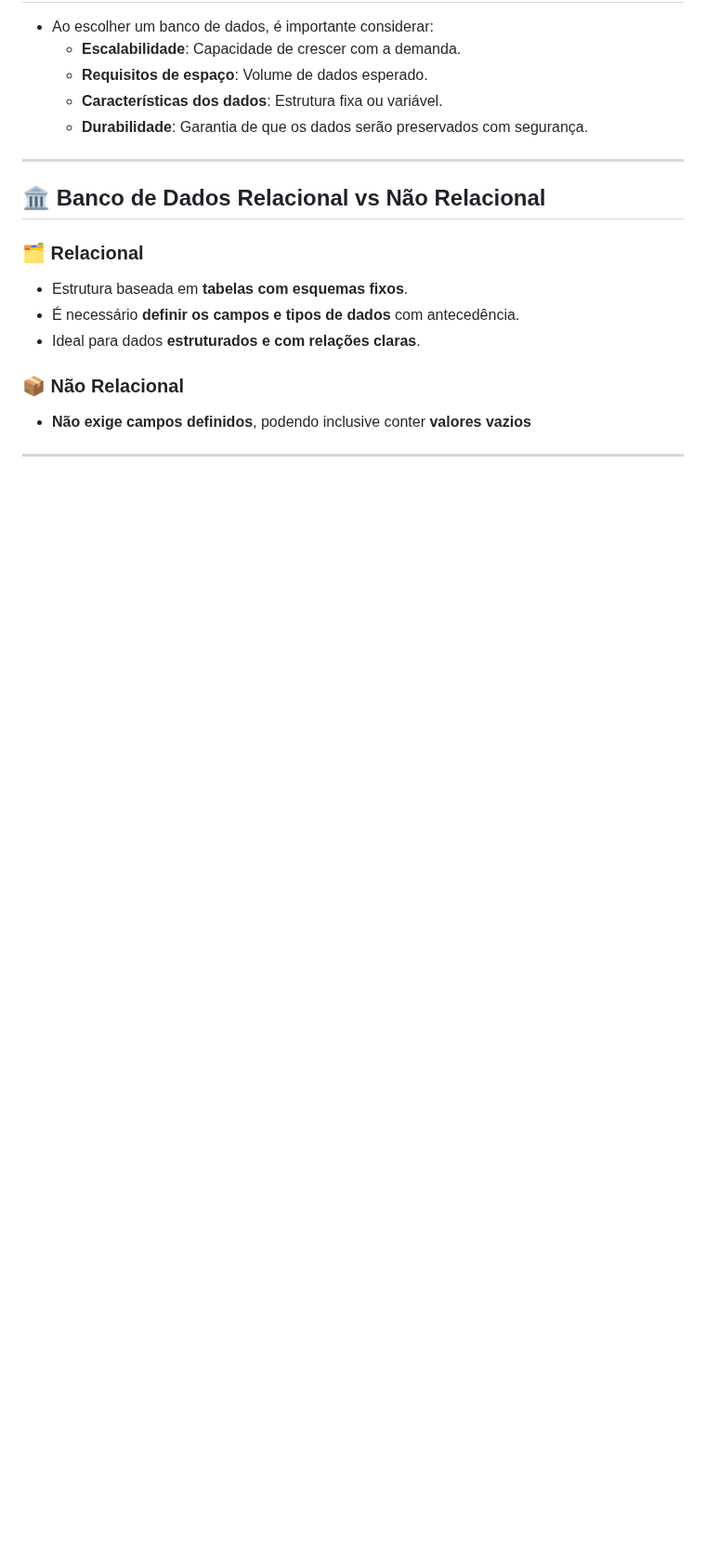
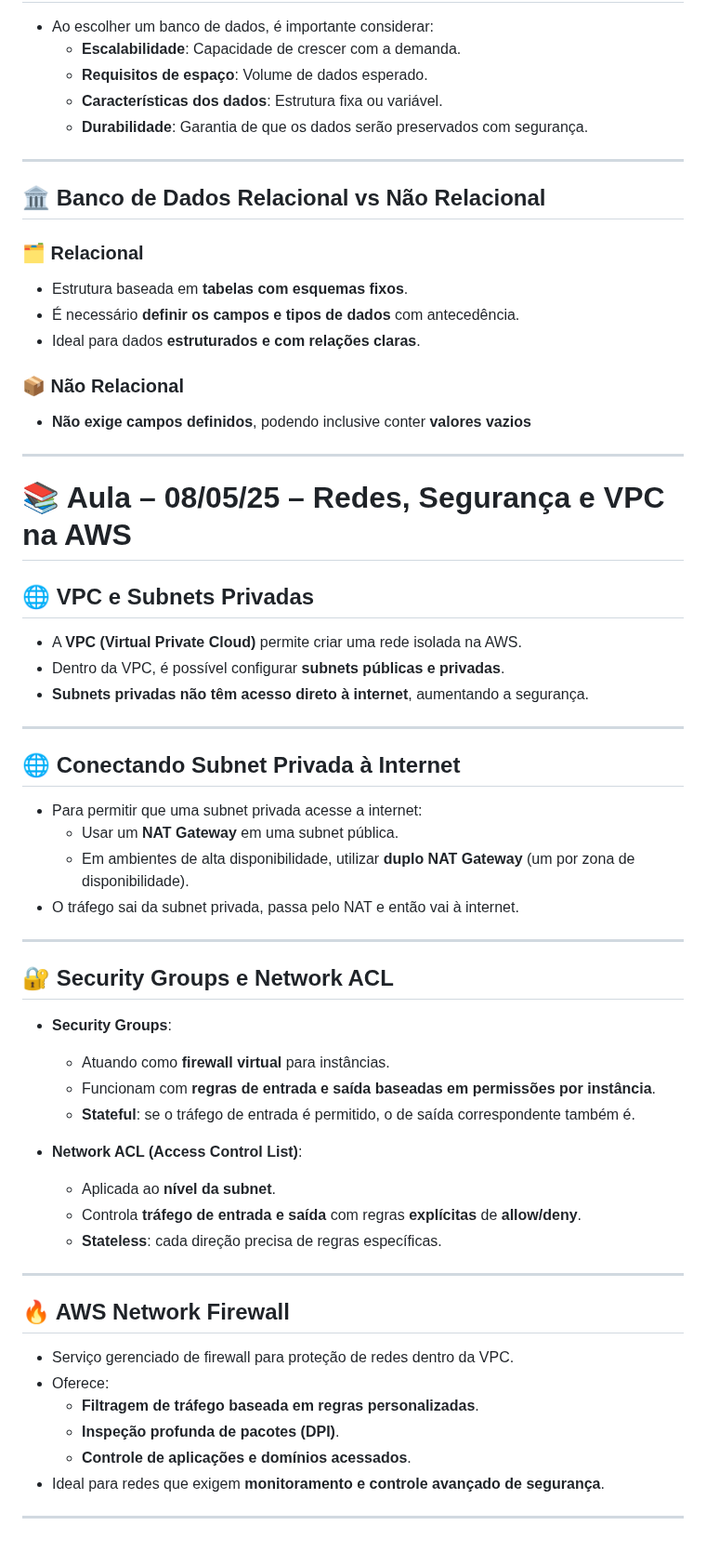
Before and after one commit to Luccaskawan/das2-2025, a Markdown page: README.md, the part around the change. Shown at 93% size. Drawn GitHub-style; blank space fills up the shorter version.

```diff
--- a/README.md
+++ b/README.md
@@ -275,3 +275,43 @@
 - **Não exige campos definidos**, podendo inclusive conter **valores vazios**
 
 ---
+
+# 📚 Aula – 08/05/25 – Redes, Segurança e VPC na AWS
+
+## 🌐 VPC e Subnets Privadas
+- A **VPC (Virtual Private Cloud)** permite criar uma rede isolada na AWS.
+- Dentro da VPC, é possível configurar **subnets públicas e privadas**.
+- **Subnets privadas** **não têm acesso direto à internet**, aumentando a segurança.
+
+---
+
+## 🌐 Conectando Subnet Privada à Internet
+- Para permitir que uma subnet privada acesse a internet:
+  - Usar um **NAT Gateway** em uma subnet pública.
+  - Em ambientes de alta disponibilidade, utilizar **duplo NAT Gateway** (um por zona de disponibilidade).
+- O tráfego sai da subnet privada, passa pelo NAT e então vai à internet.
+
+---
+
+## 🔐 Security Groups e Network ACL
+- **Security Groups**:
+  - Atuando como **firewall virtual** para instâncias.
+  - Funcionam com **regras de entrada e saída baseadas em permissões por instância**.
+  - **Stateful**: se o tráfego de entrada é permitido, o de saída correspondente também é.
+
+- **Network ACL (Access Control List)**:
+  - Aplicada ao **nível da subnet**.
+  - Controla **tráfego de entrada e saída** com regras **explícitas** de **allow/deny**.
+  - **Stateless**: cada direção precisa de regras específicas.
+
+---
+
+## 🔥 AWS Network Firewall
+- Serviço gerenciado de firewall para proteção de redes dentro da VPC.
+- Oferece:
+  - **Filtragem de tráfego baseada em regras personalizadas**.
+  - **Inspeção profunda de pacotes (DPI)**.
+  - **Controle de aplicações e domínios acessados**.
+- Ideal para redes que exigem **monitoramento e controle avançado de segurança**.
+
+---
```
